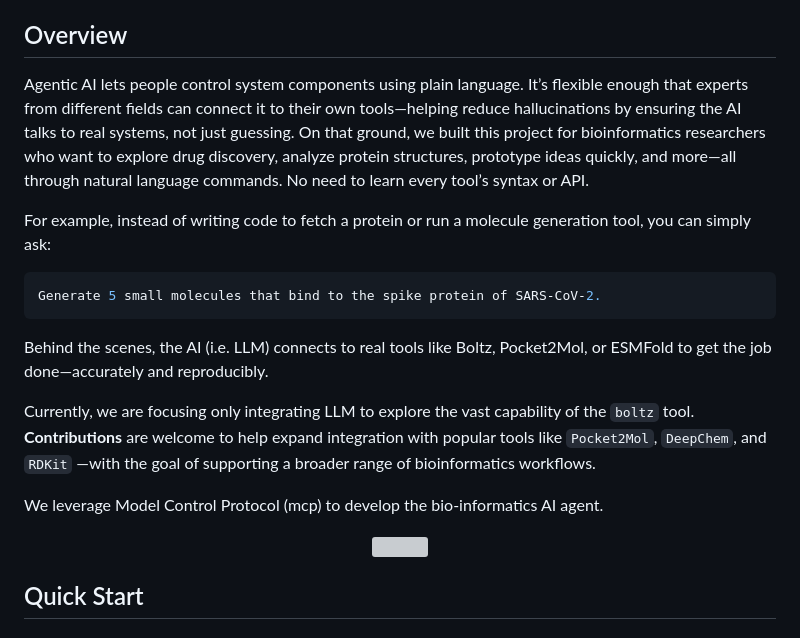
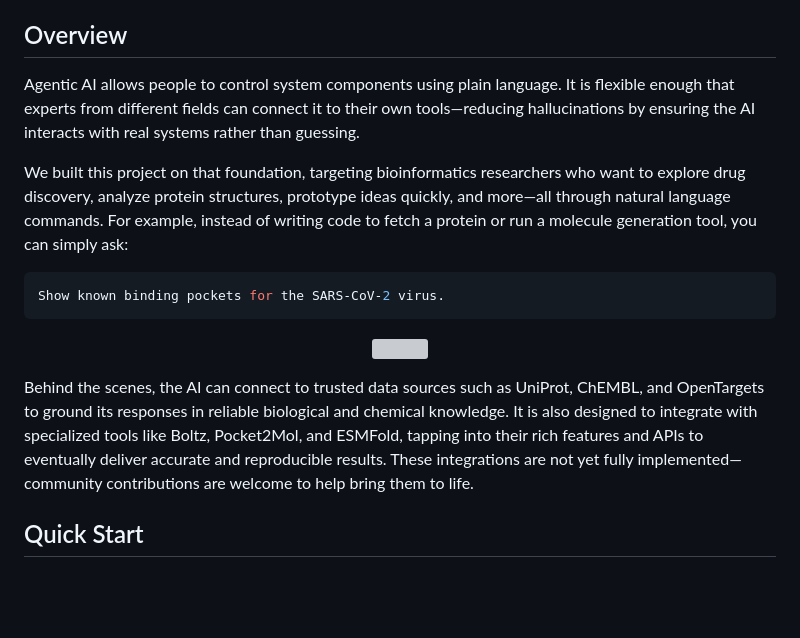
Before and after one commit to drug-discovery-ai/deda-drug-evaluation-and-discovery-agent, a Markdown page: README.md, the part around the change. Rendered like a GitHub page; blank space fills up the shorter version; grey boxes are pictures that could not be loaded.

````diff
--- a/README.md
+++ b/README.md
@@ -8,30 +8,21 @@ Follow our [wiki pages](https://github.com/drug-discovery-ai/deda-drug-evaluatio
 
 ## Overview
 
-Agentic AI lets people control system components using plain language. It’s flexible enough that experts from different
-fields can connect it to their own tools—helping reduce hallucinations by ensuring the AI talks to real systems, not
-just guessing. On that ground, we built this project for bioinformatics researchers who want to explore drug discovery,
-analyze protein structures, prototype ideas quickly, and more—all through natural language commands. No need to learn
-every tool’s syntax or API.
+Agentic AI allows people to control system components using plain language. It is flexible enough that experts from different fields can connect it to their own tools—reducing hallucinations by ensuring the AI interacts with real systems rather than guessing.
 
-For example, instead of writing code to fetch a protein or run a molecule generation tool, you can simply ask:
+We built this project on that foundation, targeting bioinformatics researchers who want to explore drug discovery, analyze protein structures, prototype ideas quickly, and more—all through natural language commands. For example, instead of writing code to fetch a protein or run a molecule generation tool, you can simply ask:
 
 ```bash
-Generate 5 small molecules that bind to the spike protein of SARS-CoV-2.
+Show known binding pockets for the SARS-CoV-2 virus.
 ```
-
-Behind the scenes, the AI (i.e. LLM) connects to real tools like Boltz, Pocket2Mol, or ESMFold to get the job
-done—accurately and reproducibly.
-
-Currently, we are focusing only integrating LLM to explore the vast capability of the `boltz` tool. **Contributions**
-are welcome to help expand integration with popular tools like `Pocket2Mol`, `DeepChem`, and `RDKit` —with the goal of
-supporting a broader range of bioinformatics workflows.
-
-We leverage Model Control Protocol (mcp) to develop the bio-informatics AI agent.
 
 <p align="center">
   <img src="electron-app/demo.gif" style="width:100%; max-width:100%;"/>
 </p>
+
+
+Behind the scenes, the AI can connect to trusted data sources such as UniProt, ChEMBL, and OpenTargets to ground its responses in reliable biological and chemical knowledge. It is also designed to integrate with specialized tools like Boltz, Pocket2Mol, and ESMFold, tapping into their rich features and APIs to eventually deliver accurate and reproducible results. These integrations are not yet fully implemented—community contributions are welcome to help bring them to life.
+
 
 ## Quick Start
 
````
